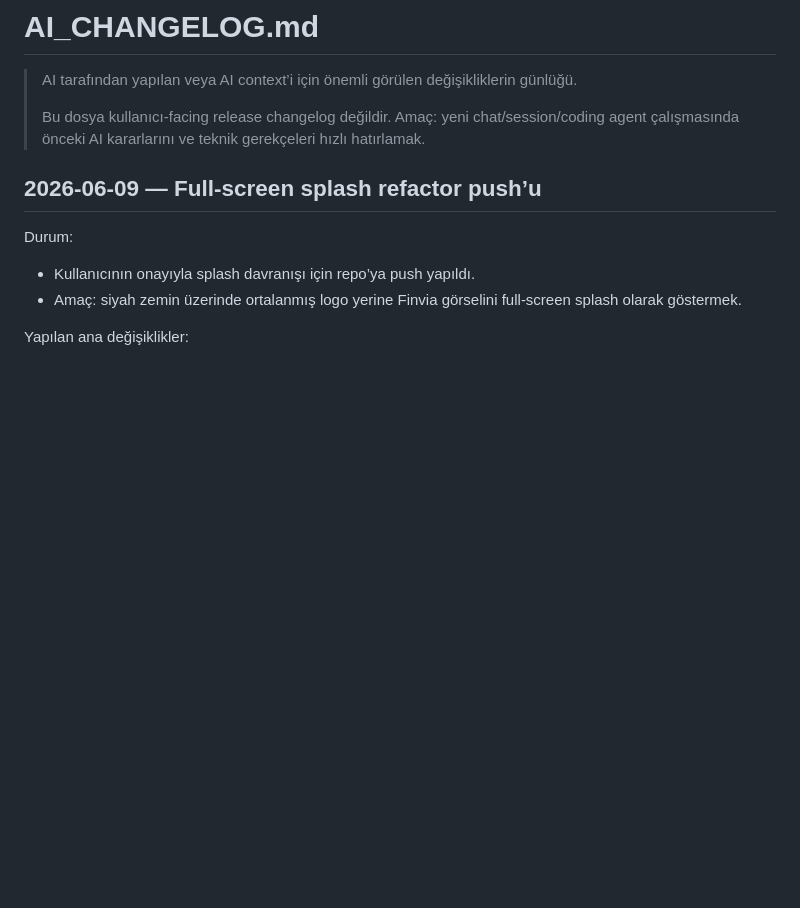
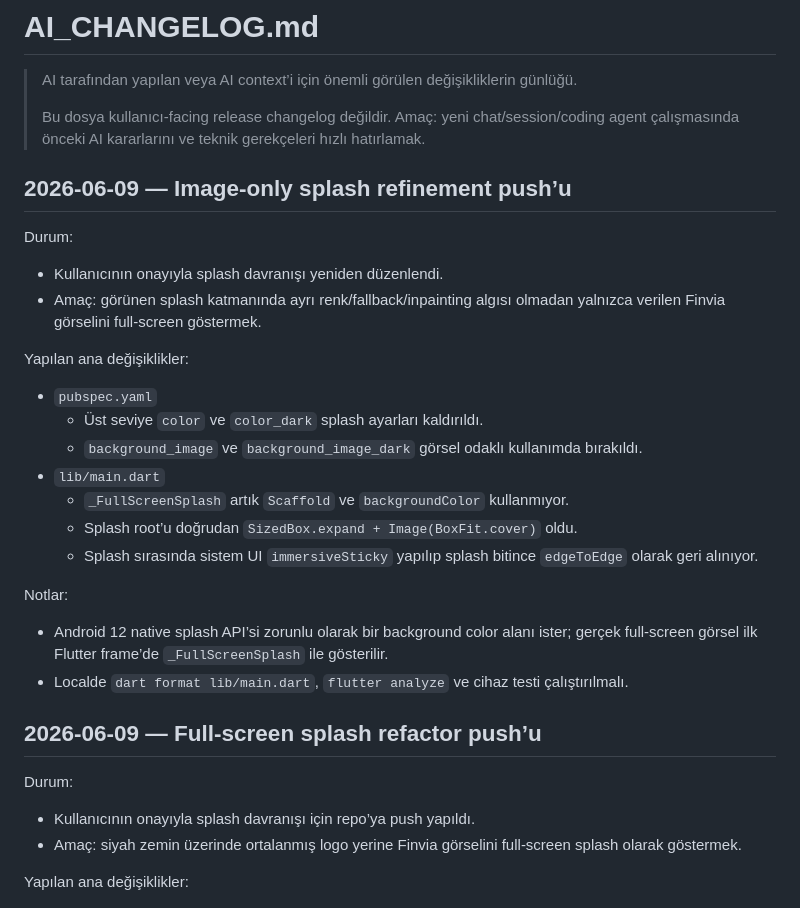
Before and after one commit to kadirrmerci/finvia1, a Markdown page: docs/ai_context/AI_CHANGELOG.md, the part around the change. Drawn GitHub-style; blank space fills up the shorter version.

Commit message:
Document image-only splash refinement

```diff
--- a/docs/ai_context/AI_CHANGELOG.md
+++ b/docs/ai_context/AI_CHANGELOG.md
@@ -3,6 +3,28 @@
 > AI tarafından yapılan veya AI context’i için önemli görülen değişikliklerin günlüğü.
 >
 > Bu dosya kullanıcı-facing release changelog değildir. Amaç: yeni chat/session/coding agent çalışmasında önceki AI kararlarını ve teknik gerekçeleri hızlı hatırlamak.
+
+## 2026-06-09 — Image-only splash refinement push’u
+
+Durum:
+
+- Kullanıcının onayıyla splash davranışı yeniden düzenlendi.
+- Amaç: görünen splash katmanında ayrı renk/fallback/inpainting algısı olmadan yalnızca verilen Finvia görselini full-screen göstermek.
+
+Yapılan ana değişiklikler:
+
+- `pubspec.yaml`
+  - Üst seviye `color` ve `color_dark` splash ayarları kaldırıldı.
+  - `background_image` ve `background_image_dark` görsel odaklı kullanımda bırakıldı.
+- `lib/main.dart`
+  - `_FullScreenSplash` artık `Scaffold` ve `backgroundColor` kullanmıyor.
+  - Splash root’u doğrudan `SizedBox.expand + Image(BoxFit.cover)` oldu.
+  - Splash sırasında sistem UI `immersiveSticky` yapılıp splash bitince `edgeToEdge` olarak geri alınıyor.
+
+Notlar:
+
+- Android 12 native splash API’si zorunlu olarak bir background color alanı ister; gerçek full-screen görsel ilk Flutter frame’de `_FullScreenSplash` ile gösterilir.
+- Localde `dart format lib/main.dart`, `flutter analyze` ve cihaz testi çalıştırılmalı.
 
 ## 2026-06-09 — Full-screen splash refactor push’u
 
```
